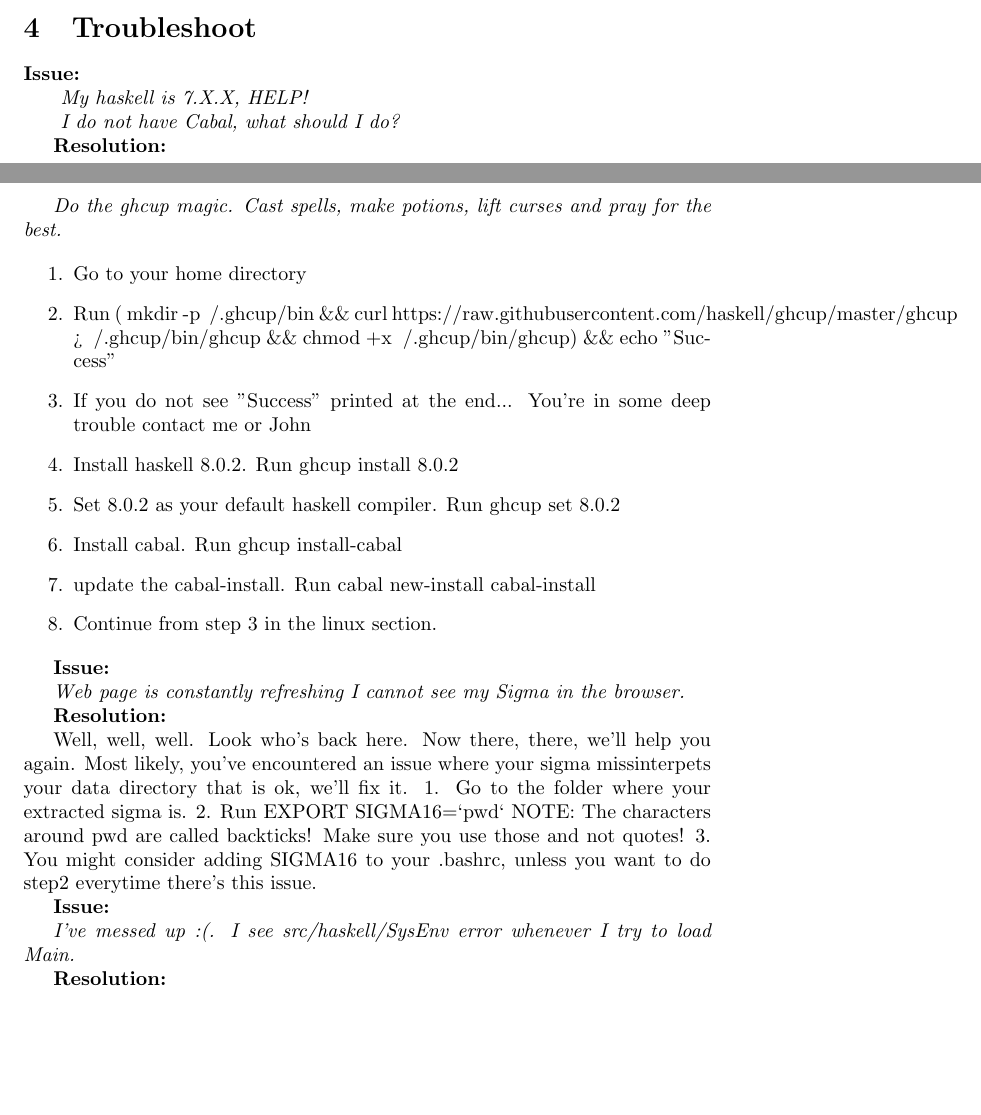
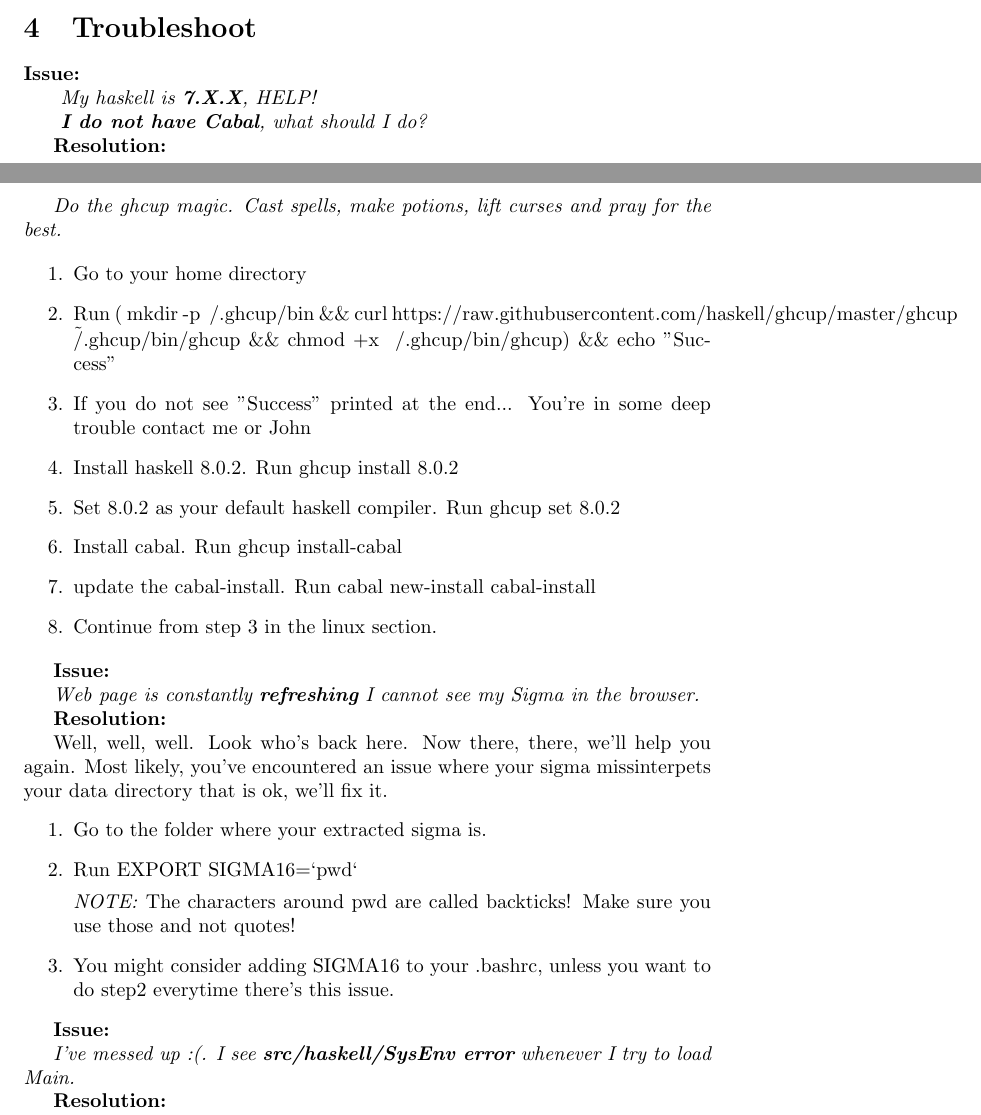
Before and after one commit to janev94/Sigma16-Extra, a LaTeX document (main.tex): two parts of pages 3 and 4 of 4, joined at a grey line, cut so that both start at the same text, the shorter picture padded with empty space. Compiled offline with pdfLaTeX.

Commit message:
Fixed formatting

```diff
--- a/main.tex
+++ b/main.tex
@@ -91,9 +91,9 @@ Disclaimer:
 
  \textbf{Issue:}
 
-\textit{ My haskell is 7.X.X, HELP!}
+\textit{ My haskell is \textbf{7.X.X}, HELP!}
 
-\textit{ I do not have Cabal, what should I do?}
+\textit{ \textbf{I do not have Cabal}, what should I do?}
 
 \textbf{Resolution:}
 
@@ -102,7 +102,7 @@ Disclaimer:
         \begin{enumerate}
 
         \item Go to your home directory
-        \item Run ( mkdir -p ~/.ghcup/bin \&\& curl https://raw.githubusercontent.com/haskell/ghcup/master/ghcup > ~/.ghcup/bin/ghcup \&\& chmod +x ~/.ghcup/bin/ghcup) \&\& echo "Success"
+        \item Run ( mkdir -p ~/.ghcup/bin \&\& curl https://raw.githubusercontent.com/haskell/ghcup/master/ghcup \> \~/.ghcup/bin/ghcup \&\& chmod +x ~/.ghcup/bin/ghcup) \&\& echo "Success"
         \item If you do not see "Success" printed at the end... You're in some deep trouble contact me or John
         \item Install haskell 8.0.2. Run ghcup install 8.0.2
         \item Set 8.0.2 as your default haskell compiler. Run ghcup set 8.0.2
@@ -113,19 +113,24 @@ Disclaimer:
 
  \textbf{Issue:}
 
- \textit{Web page is constantly refreshing I cannot see my Sigma in the browser.}
+ \textit{Web page is constantly \textbf{refreshing} I cannot see my Sigma in the browser.}
 
  \textbf{Resolution:}
 
         Well, well, well. Look who's back here. Now there, there, we'll help you again. Most likely, you've encountered an issue where your sigma missinterpets your data directory that is ok, we'll fix it.
-        1. Go to the folder where your extracted sigma is.
-        2. Run EXPORT SIGMA16=`pwd`
-        NOTE: The characters around pwd are called backticks! Make sure you use those and not quotes!
-	3. You might consider adding SIGMA16 to your .bashrc, unless you want to do step2 everytime there's this issue.
+        \begin{enumerate}
+
+
+        \item Go to the folder where your extracted sigma is.
+        \item Run EXPORT SIGMA16=`pwd`
+
+        \textit{NOTE:} The characters around pwd are called backticks! Make sure you use those and not quotes!
+	\item You might consider adding SIGMA16 to your .bashrc, unless you want to do step2 everytime there's this issue.
+    \end{enumerate}
 
  \textbf{Issue:}
 
- \textit{I've messed up :(. I see src/haskell/SysEnv error whenever I try to load Main.}
+ \textit{I've messed up :(. I see \textbf{src/haskell/SysEnv error} whenever I try to load Main.}
 
  \textbf{Resolution:}
 
```
